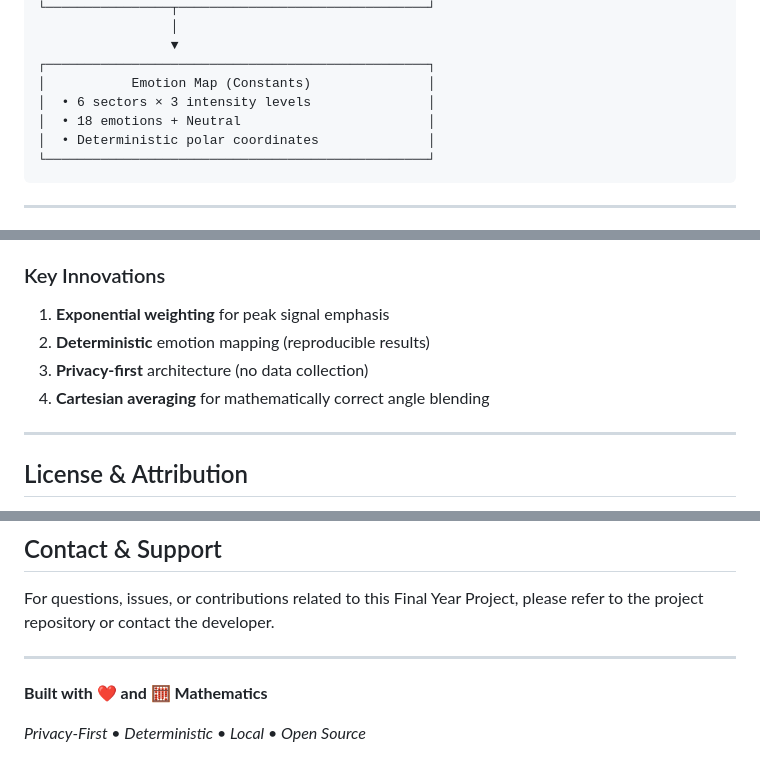
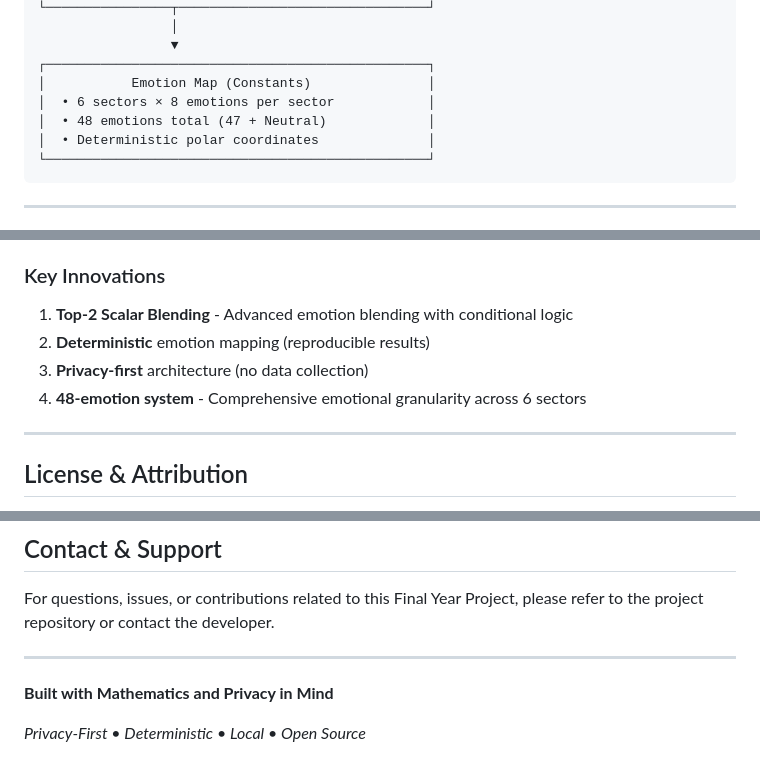
Before and after one commit to SivaPrakashRK/AI-Based-Therapist-Patient-Ecosystem, a Markdown page: README.md, 3 parts joined by grey strips. Drawn GitHub-style.

````diff
--- a/README.md
+++ b/README.md
@@ -86,8 +86,8 @@ All processing happens locally on the user's device. No data is transmitted, sto
                  ▼
 ┌─────────────────────────────────────────────────┐
 │           Emotion Map (Constants)               │
-│  • 6 sectors × 3 intensity levels               │
-│  • 18 emotions + Neutral                        │
+│  • 6 sectors × 8 emotions per sector            │
+│  • 48 emotions total (47 + Neutral)             │
 │  • Deterministic polar coordinates              │
 └─────────────────────────────────────────────────┘
 ```
@@ -387,10 +402,10 @@ This project demonstrates:
 - **UI/UX**: Accessible emotional health tooling
 
 ### Key Innovations
-1. **Exponential weighting** for peak signal emphasis
+1. **Top-2 Scalar Blending** - Advanced emotion blending with conditional logic
 2. **Deterministic** emotion mapping (reproducible results)
 3. **Privacy-first** architecture (no data collection)
-4. **Cartesian averaging** for mathematically correct angle blending
+4. **48-emotion system** - Comprehensive emotional granularity across 6 sectors
 
 ---
 
@@ -413,6 +428,6 @@ For questions, issues, or contributions related to this Final Year Project, plea
 
 ---
 
-**Built with ❤️ and 🧮 Mathematics**
+**Built with Mathematics and Privacy in Mind**
 
 *Privacy-First • Deterministic • Local • Open Source*
````
Also changed, not shown: other parts of README.md (+56 -41 lines).
